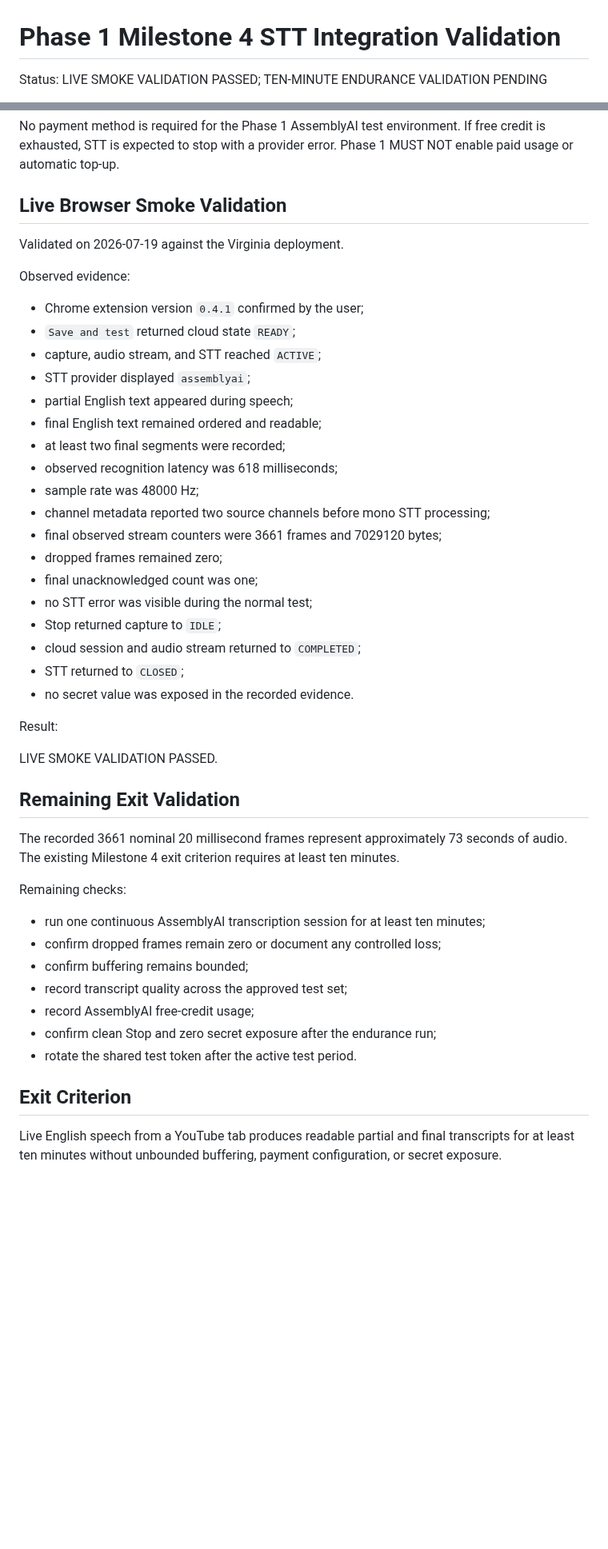
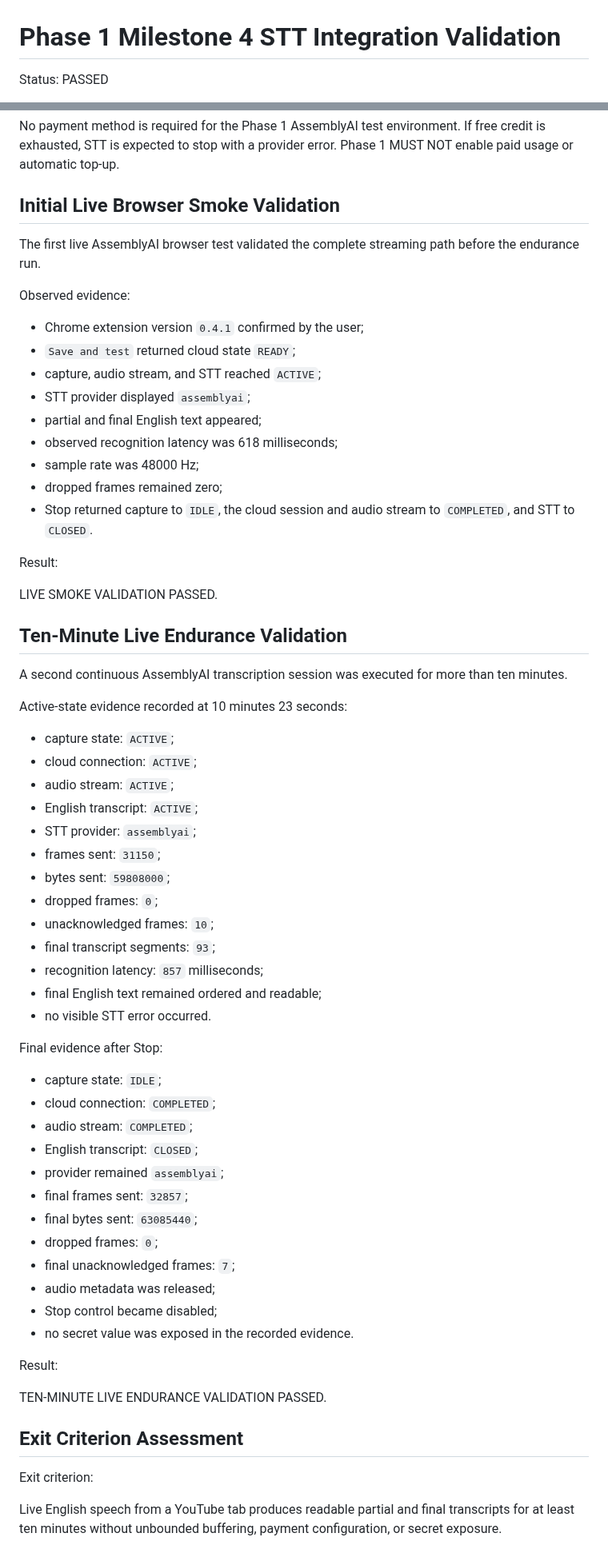
Before and after one commit to kolemasakar/VoiceBridge, a Markdown page: docs/phases/PHASE_1_MILESTONE_4_STT_INTEGRATION_VALIDATION.md, 2 parts joined by grey strips. Shown at 80% size. Drawn GitHub-style; blank space fills up the shorter version.

Commit message:
Complete Milestone 4 endurance validation

```diff
--- a/docs/phases/PHASE_1_MILESTONE_4_STT_INTEGRATION_VALIDATION.md
+++ b/docs/phases/PHASE_1_MILESTONE_4_STT_INTEGRATION_VALIDATION.md
@@ -1,4 +1,4 @@
 # Phase 1 Milestone 4 STT Integration Validation
 
-Status: LIVE SMOKE VALIDATION PASSED; TEN-MINUTE ENDURANCE VALIDATION PENDING
+Status: PASSED
 
@@ -64,9 +64,9 @@ Secret values MUST NOT be added to GitHub, the extension, screenshots, documenta
 
 No payment method is required for the Phase 1 AssemblyAI test environment. If free credit is exhausted, STT is expected to stop with a provider error. Phase 1 MUST NOT enable paid usage or automatic top-up.
 
-## Live Browser Smoke Validation
+## Initial Live Browser Smoke Validation
 
-Validated on 2026-07-19 against the Virginia deployment.
+The first live AssemblyAI browser test validated the complete streaming path before the endurance run.
 
 Observed evidence:
 
@@ -74,40 +74,58 @@ Observed evidence:
 - `Save and test` returned cloud state `READY`;
 - capture, audio stream, and STT reached `ACTIVE`;
 - STT provider displayed `assemblyai`;
-- partial English text appeared during speech;
-- final English text remained ordered and readable;
-- at least two final segments were recorded;
+- partial and final English text appeared;
 - observed recognition latency was 618 milliseconds;
 - sample rate was 48000 Hz;
-- channel metadata reported two source channels before mono STT processing;
-- final observed stream counters were 3661 frames and 7029120 bytes;
 - dropped frames remained zero;
-- final unacknowledged count was one;
-- no STT error was visible during the normal test;
-- Stop returned capture to `IDLE`;
-- cloud session and audio stream returned to `COMPLETED`;
-- STT returned to `CLOSED`;
-- no secret value was exposed in the recorded evidence.
+- Stop returned capture to `IDLE`, the cloud session and audio stream to `COMPLETED`, and STT to `CLOSED`.
 
 Result:
 
 LIVE SMOKE VALIDATION PASSED.
 
-## Remaining Exit Validation
+## Ten-Minute Live Endurance Validation
 
-The recorded 3661 nominal 20 millisecond frames represent approximately 73 seconds of audio. The existing Milestone 4 exit criterion requires at least ten minutes.
+A second continuous AssemblyAI transcription session was executed for more than ten minutes.
 
-Remaining checks:
+Active-state evidence recorded at 10 minutes 23 seconds:
 
-- run one continuous AssemblyAI transcription session for at least ten minutes;
-- confirm dropped frames remain zero or document any controlled loss;
-- confirm buffering remains bounded;
-- record transcript quality across the approved test set;
-- record AssemblyAI free-credit usage;
-- confirm clean Stop and zero secret exposure after the endurance run;
-- rotate the shared test token after the active test period.
+- capture state: `ACTIVE`;
+- cloud connection: `ACTIVE`;
+- audio stream: `ACTIVE`;
+- English transcript: `ACTIVE`;
+- STT provider: `assemblyai`;
+- frames sent: `31150`;
+- bytes sent: `59808000`;
+- dropped frames: `0`;
+- unacknowledged frames: `10`;
+- final transcript segments: `93`;
+- recognition latency: `857` milliseconds;
+- final English text remained ordered and readable;
+- no visible STT error occurred.
 
-## Exit Criterion
+Final evidence after Stop:
+
+- capture state: `IDLE`;
+- cloud connection: `COMPLETED`;
+- audio stream: `COMPLETED`;
+- English transcript: `CLOSED`;
+- provider remained `assemblyai`;
+- final frames sent: `32857`;
+- final bytes sent: `63085440`;
+- dropped frames: `0`;
+- final unacknowledged frames: `7`;
+- audio metadata was released;
+- Stop control became disabled;
+- no secret value was exposed in the recorded evidence.
+
+Result:
+
+TEN-MINUTE LIVE ENDURANCE VALIDATION PASSED.
+
+## Exit Criterion Assessment
+
+Exit criterion:
 
 Live English speech from a YouTube tab produces readable partial and final transcripts for at least ten minutes without unbounded buffering, payment configuration, or secret exposure.
 
```
Also changed, not shown: other parts of docs/phases/PHASE_1_MILESTONE_4_STT_INTEGRATION_VALIDATION.md (+24 -2 lines).
